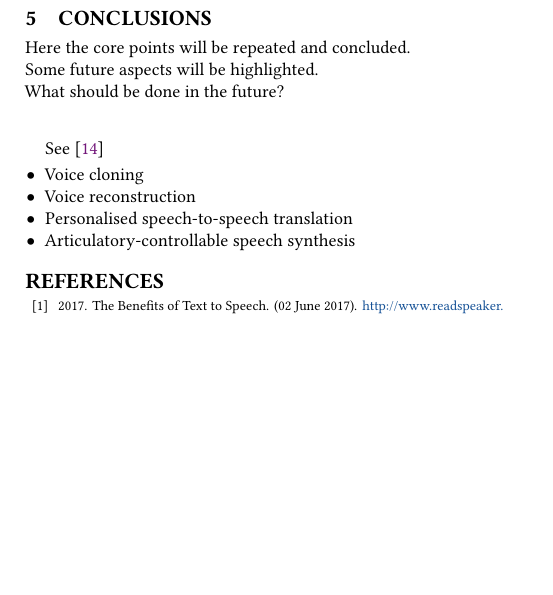
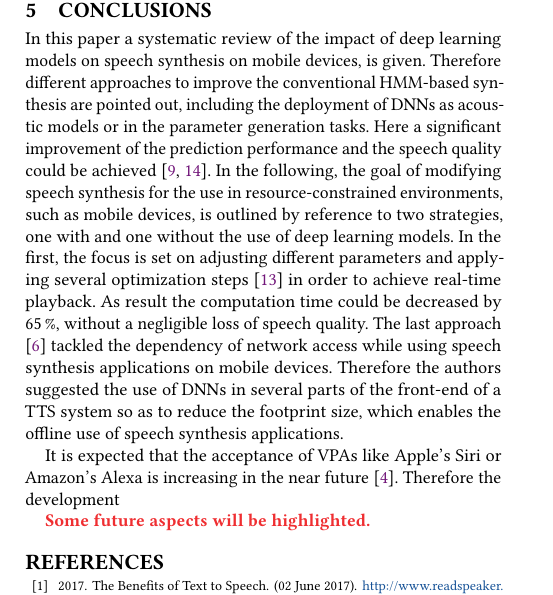
Before and after one commit to hannesb0/deeplearning, a LaTeX paper (main.tex, which reads doc/conclusion.tex): part of page 6 of 7, cut so that both start at the same text, the shorter picture padded with empty space. Compiled offline with pdfLaTeX.

Commit message:
started to write the conclusion

```diff
--- a/doc/conclusion.tex
+++ b/doc/conclusion.tex
@@ -7,7 +7,7 @@
 %% Type of work:	Advanced Seminar											%%
 %% Author:			Hannes Bohnengel											%%
 %% Mentor:			Debayan Roy													%%
-%% Date:			02 June 2017												%%
+%% Date:			11 June 2017												%%
 %% University:		Technical University of Munich								%%
 %% Comments:		Created in texstudio with tab width = 4						%%
 %%																				%%
@@ -20,10 +16,13 @@
 \section{Conclusions}
 \label{sec:conclusion}
 
-Here the core points will be repeated and concluded.\\
-Some future aspects will be highlighted.\\
-What should be done in the future?
+In this paper a systematic review of the impact of deep learning models on speech synthesis on mobile devices, is given. Therefore different approaches to improve the conventional \ac{HMM}-based synthesis are pointed out, including the deployment of \acp{DNN} as acoustic models or in the parameter generation tasks. Here a significant improvement of the prediction performance and the speech quality could be achieved \cite{zen:deepstatistical, hashimoto:effect}. In the following, the goal of modifying speech synthesis for the use in resource-constrained environments, such as mobile devices, is outlined by reference to two strategies, one with and one without the use of deep learning models. In the first, the focus is set on adjusting different parameters and applying several optimization steps \cite{toth:optimizing} in order to achieve real-time playback. As result the computation time could be decreased by 65\,\%, without a negligible loss of speech quality. The last approach \cite{boros:robust} tackled the dependency of network access while using speech synthesis applications on mobile devices. Therefore the authors suggested the use of \acp{DNN} in several parts of the front-end of a \ac{TTS} system so as to reduce the footprint size, which enables the offline use of speech synthesis applications.
 
+It is expected that the acceptance of \acp{VPA} like Apple's Siri or Amazon's Alexa is increasing in the near future \cite{gartner:assistants}. Therefore the development
+
+\textbf{\color{ACMRed}Some future aspects will be highlighted.}
+
+\iffalse
 \vspace{2em}
 See \cite{edinburgh:speech}
 \begin{itemize}[leftmargin=10pt]
```
Also changed, not shown: doc/conclusion.tex (5 more changed lines).
